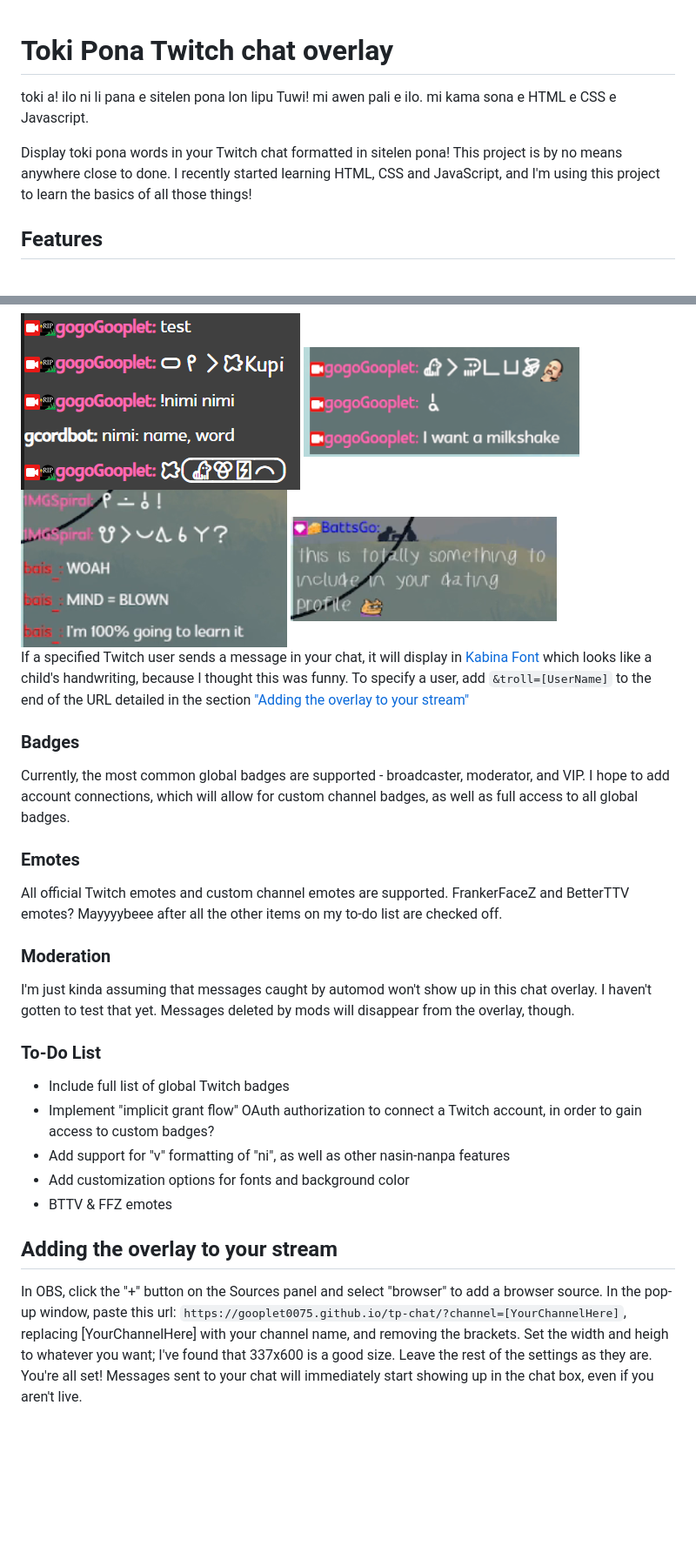
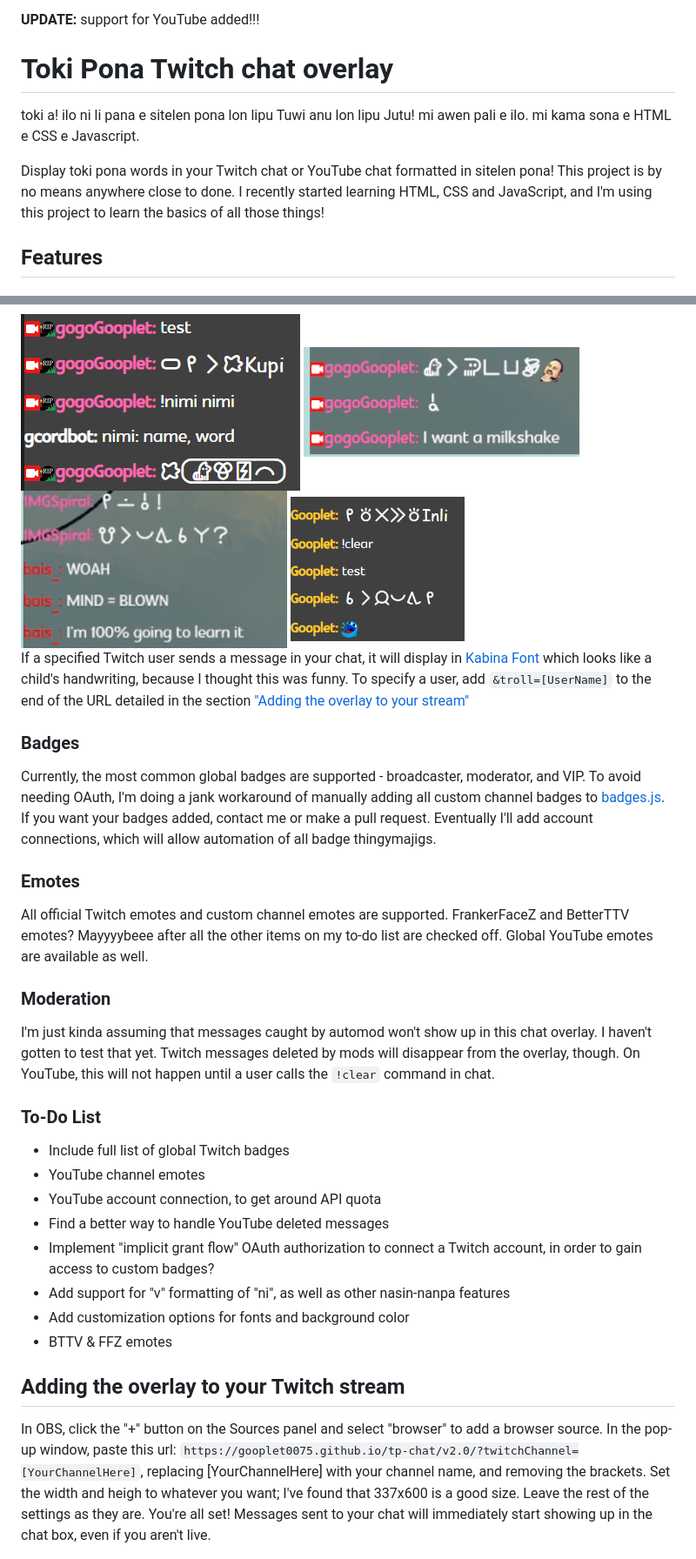
Before and after one commit to goopletdev/tp-chat, a Markdown page: README.md, 2 parts joined by grey strips. Shown: that part at 87% size. Drawn GitHub-style; pictures changed too: readme-images/example5.png (added); blank space fills up the shorter version.

```diff
--- a/README.md
+++ b/README.md
@@ -1,7 +1,9 @@
+**UPDATE:** support for YouTube added!!!
+
 # Toki Pona Twitch chat overlay
-toki a! ilo ni li pana e sitelen pona lon lipu Tuwi! mi awen pali e ilo. mi kama sona e HTML e CSS e Javascript.
+toki a! ilo ni li pana e sitelen pona lon lipu Tuwi anu lon lipu Jutu! mi awen pali e ilo. mi kama sona e HTML e CSS e Javascript.
 
-Display toki pona words in your Twitch chat formatted in sitelen pona! This project is by no means anywhere close to done. I recently started learning HTML, CSS and JavaScript, and I'm using this project to learn the basics of all those things!
+Display toki pona words in your Twitch chat or YouTube chat formatted in sitelen pona! This project is by no means anywhere close to done. I recently started learning HTML, CSS and JavaScript, and I'm using this project to learn the basics of all those things!
 
 ## Features
 ### Formatting messages
@@ -10,25 +12,28 @@ If a message is in toki pona, and all proper names are capitalized and conform t
 <img src="./readme-images/example1.png" alt="proper names and cartouches" width=200/>
 <img src="./readme-images/example2.png" alt="emotes" width=200/>
 <img src="./readme-images/example4.png" alt="sitelen pona example from an actual stream" width=200/>
-<img src="./readme-images/example3.png" alt="Kabina Font formatting" width=200/>
+<img src="./readme-images/example5.png" alt="YouTube implementation" width=200>
 
 If a specified Twitch user sends a message in your chat, it will display in [Kabina Font](https://www.fontspace.com/kabina-font-f22386) which looks like a child's handwriting, because I thought this was funny. To specify a user, add  `&troll=[UserName]` to the end of the URL detailed in the section ["Adding the overlay to your stream"](https://github.com/gooplet0075/tp-chat/tree/main?tab=readme-ov-file#adding-the-overlay-to-your-stream)
 ### Badges
-Currently, the most common global badges are supported - broadcaster, moderator, and VIP. I hope to add account connections, which will allow for custom channel badges, as well as full access to all global badges.
+Currently, the most common global badges are supported - broadcaster, moderator, and VIP. To avoid needing OAuth, I'm doing a jank workaround of manually adding all custom channel badges to [badges.js](https://github.com/gooplet0075/tp-chat/blob/main/v2.0/badges.js). If you want your badges added, contact me or make a pull request. Eventually I'll add account connections, which will allow automation of all badge thingymajigs.
 ### Emotes
-All official Twitch emotes and custom channel emotes are supported. FrankerFaceZ and BetterTTV emotes? Mayyyybeee after all the other items on my to-do list are checked off.
+All official Twitch emotes and custom channel emotes are supported. FrankerFaceZ and BetterTTV emotes? Mayyyybeee after all the other items on my to-do list are checked off. Global YouTube emotes are available as well.
 ### Moderation
-I'm just kinda assuming that messages caught by automod won't show up in this chat overlay. I haven't gotten to test that yet. Messages deleted by mods will disappear from the overlay, though.
+I'm just kinda assuming that messages caught by automod won't show up in this chat overlay. I haven't gotten to test that yet. Twitch messages deleted by mods will disappear from the overlay, though. On YouTube, this will not happen until a user calls the `!clear` command in chat.
 
 ### To-Do List
 - Include full list of global Twitch badges
+- YouTube channel emotes
+- YouTube account connection, to get around API quota
+- Find a better way to handle YouTube deleted messages
 - Implement "implicit grant flow" OAuth authorization to connect a Twitch account, in order to gain access to custom badges?
 - Add support for "v" formatting of "ni", as well as other nasin-nanpa features
 - Add customization options for fonts and background color
 - BTTV & FFZ emotes
-## Adding the overlay to your stream
+## Adding the overlay to your Twitch stream
 In OBS, click the "+" button on the Sources panel and select "browser" to add a browser source. In the pop-up window, paste this url:
-`https://gooplet0075.github.io/tp-chat/?channel=[YourChannelHere]`, replacing [YourChannelHere] with your channel name, and removing the brackets. Set the width and heigh to whatever you want; I've found that 337x600 is a good size. Leave the rest of the settings as they are. You're all set! Messages sent to your chat will immediately start showing up in the chat box, even if you aren't live.
+`https://gooplet0075.github.io/tp-chat/v2.0/?twitchChannel=[YourChannelHere]`, replacing [YourChannelHere] with your channel name, and removing the brackets. Set the width and heigh to whatever you want; I've found that 337x600 is a good size. Leave the rest of the settings as they are. You're all set! Messages sent to your chat will immediately start showing up in the chat box, even if you aren't live.
 
 <img src="./readme-images/obs1.png" alt="add source" width="250"/>
 <img src="./readme-images/obs2.png" alt="browser source" width="250"/>
```
Also changed, not shown: other parts of README.md (+20 -0 lines), README-V1.0(deprecated).md (added, +54 -0 lines), readme-images/gapi1.png (added), readme-images/gapi2.png (added), readme-images/gapi3.png (added), readme-images/gapi4.png (added), 1 other file.
